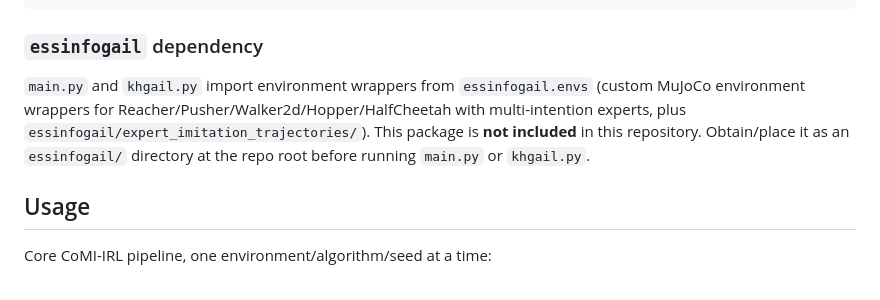
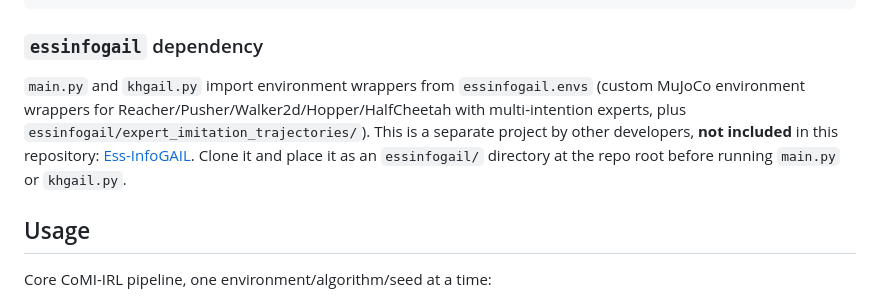
Before and after one commit to moneantonio/comi-irl, a Markdown page: README.md, the part around the change. GitHub-like rendering.

Commit message:
Link essinfogail dependency to its upstream repo

```diff
--- a/README.md
+++ b/README.md
@@ -53,7 +53,7 @@ python-igraph
 
 ### `essinfogail` dependency
 
-`main.py` and `khgail.py` import environment wrappers from `essinfogail.envs` (custom MuJoCo environment wrappers for Reacher/Pusher/Walker2d/Hopper/HalfCheetah with multi-intention experts, plus `essinfogail/expert_imitation_trajectories/`). This package is **not included** in this repository. Obtain/place it as an `essinfogail/` directory at the repo root before running `main.py` or `khgail.py`.
+`main.py` and `khgail.py` import environment wrappers from `essinfogail.envs` (custom MuJoCo environment wrappers for Reacher/Pusher/Walker2d/Hopper/HalfCheetah with multi-intention experts, plus `essinfogail/expert_imitation_trajectories/`). This is a separate project by other developers, **not included** in this repository: [Ess-InfoGAIL](https://github.com/tRNAoO/Ess-InfoGAIL). Clone it and place it as an `essinfogail/` directory at the repo root before running `main.py` or `khgail.py`.
 
 ## Usage
 
```
